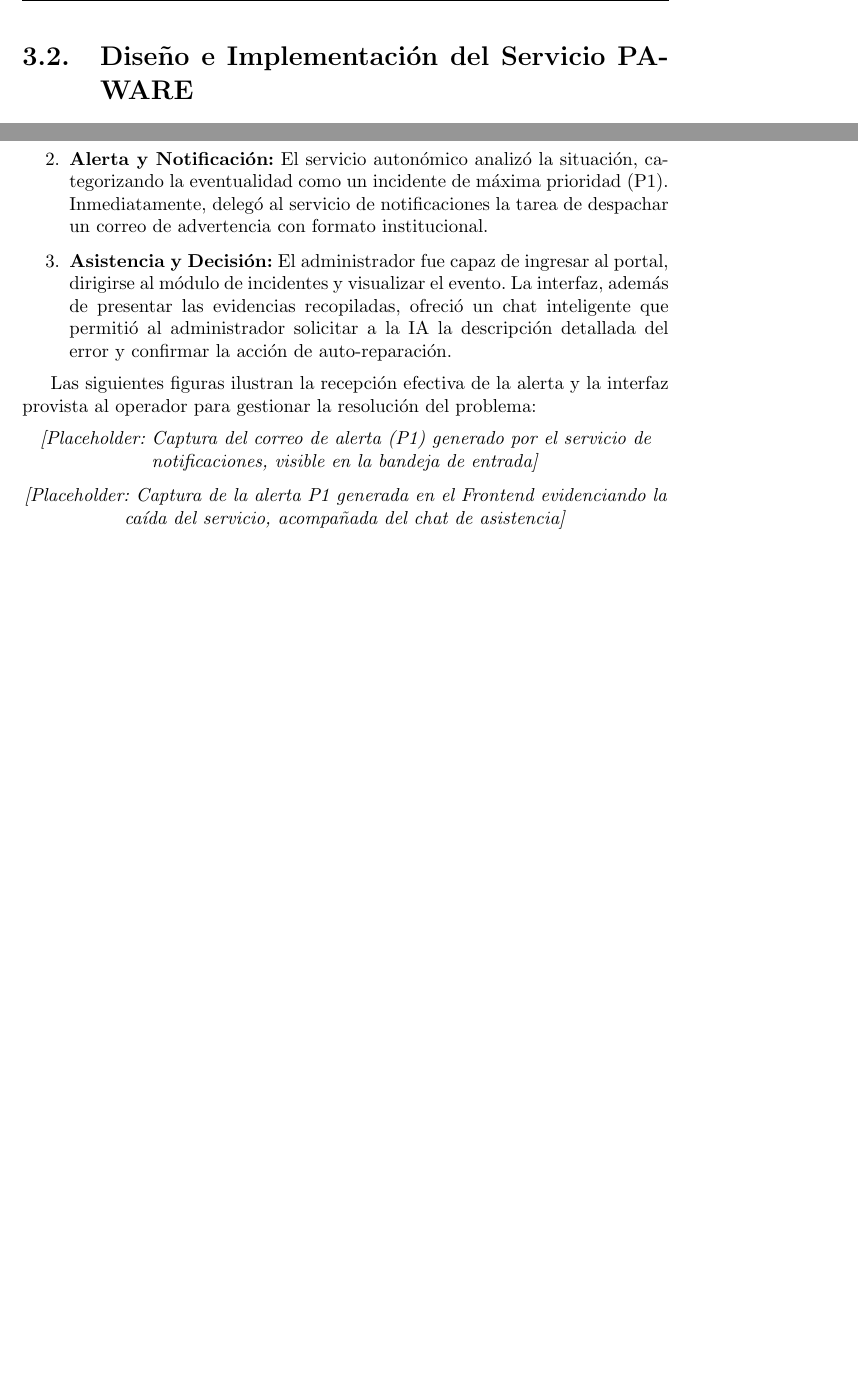
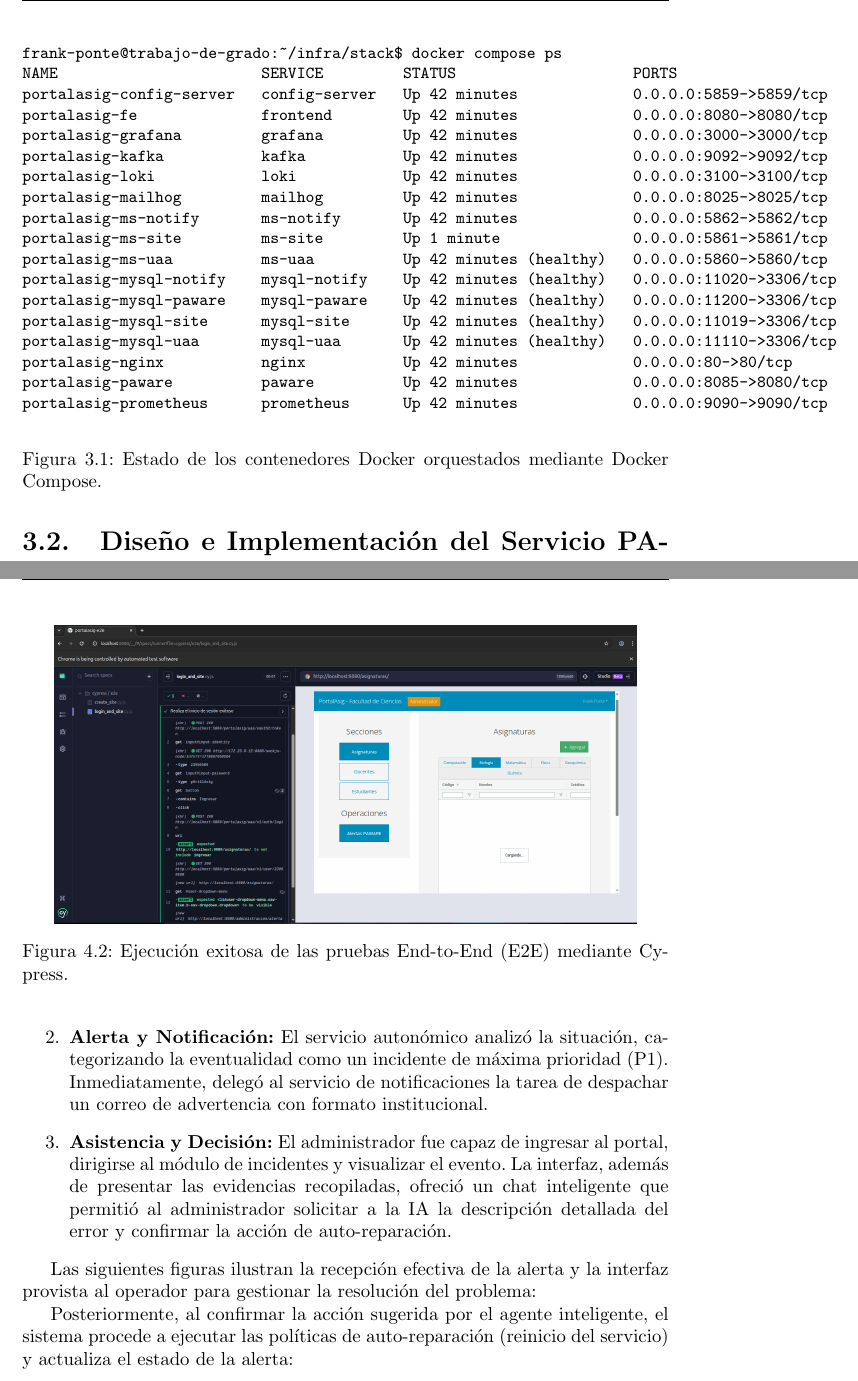
Before and after one commit to portalasig-microservices/portalasig-teg, a LaTeX document (teg/main.tex, which reads teg/chapters/teg-c3.tex, teg/chapters/teg-c4.tex): two parts of pages 20 and 23 of 27 before the commit and two parts of pages 20 and 26 of 32 after it, joined at a grey line, cut at the place of the change, the shorter picture padded with empty space. Compiled offline with pdfLaTeX.

Commit message:
feat(teg): reemplaza placeholders por figuras reales en C3 y C4
- C3: agrega listing docker compose ps y figuras paware-alerts-list, paware-chat
- C4: agrega figuras jacoco-report, cypress-e2e, paware-email-alert,
  paware-dashboard, paware-action-approve
- Incluye todos los assets PNG de evidencia visual
- Recompila main.pdf

```diff
--- a/teg/chapters/teg-c3.tex
+++ b/teg/chapters/teg-c3.tex
@@ -37,3 +35,30 @@ El ecosistema completo se orquesta de manera estandarizada empleando \textit{Doc
+\begin{figure}[htbp]
+\begin{small}
+\begin{verbatim}
+frank-ponte@trabajo-de-grado:~/infra/stack$ docker compose ps
+NAME                       SERVICE         STATUS                    PORTS
+portalasig-config-server   config-server   Up 42 minutes             0.0.0.0:5859->5859/tcp
+portalasig-fe              frontend        Up 42 minutes             0.0.0.0:8080->8080/tcp
+portalasig-grafana         grafana         Up 42 minutes             0.0.0.0:3000->3000/tcp
+portalasig-kafka           kafka           Up 42 minutes             0.0.0.0:9092->9092/tcp
+portalasig-loki            loki            Up 42 minutes             0.0.0.0:3100->3100/tcp
+portalasig-mailhog         mailhog         Up 42 minutes             0.0.0.0:8025->8025/tcp
+portalasig-ms-notify       ms-notify       Up 42 minutes             0.0.0.0:5862->5862/tcp
+portalasig-ms-site         ms-site         Up 1 minute               0.0.0.0:5861->5861/tcp
+portalasig-ms-uaa          ms-uaa          Up 42 minutes (healthy)   0.0.0.0:5860->5860/tcp
+portalasig-mysql-notify    mysql-notify    Up 42 minutes (healthy)   0.0.0.0:11020->3306/tcp
+portalasig-mysql-paware    mysql-paware    Up 42 minutes (healthy)   0.0.0.0:11200->3306/tcp
+portalasig-mysql-site      mysql-site      Up 42 minutes (healthy)   0.0.0.0:11019->3306/tcp
+portalasig-mysql-uaa       mysql-uaa       Up 42 minutes (healthy)   0.0.0.0:11110->3306/tcp
+portalasig-nginx           nginx           Up 42 minutes             0.0.0.0:80->80/tcp
+portalasig-paware          paware          Up 42 minutes             0.0.0.0:8085->8080/tcp
+portalasig-prometheus      prometheus      Up 42 minutes             0.0.0.0:9090->9090/tcp
+\end{verbatim}
+\end{small}
+\caption{Estado de los contenedores Docker orquestados mediante Docker Compose.}
+\label{fig:docker-compose-ps}
+\end{figure}
+
 Para optimizar los flujos de despliegue en entornos de desarrollo local, se implementaron scripts de terminal capaces de inicializar bases de datos, detener entornos y visualizar flujos de logs centralizados sin requerir configuración manual extensa.
 
 \section{Diseño e Implementación del Servicio PAWARE}
--- a/teg/chapters/teg-c4.tex
+++ b/teg/chapters/teg-c4.tex
@@ -15,3 +18,9 @@ Para cuantificar el nivel de fiabilidad, la cobertura de código se validó medi
 Para la validación del sistema desde la perspectiva del usuario final, se evaluaron diversas herramientas de automatización de pruebas de interfaz (Frontend). Si bien herramientas consolidadas basadas en controladores externos (\textit{WebDrivers}) son un estándar, suelen introducir inestabilidad (\textit{flakiness}) y tiempos de ejecución prolongados.
 
 Se seleccionó \textit{Cypress} como herramienta definitiva debido a que se ejecuta en el mismo ciclo de vida del navegador y del marco de trabajo del Frontend, lo que incrementa notablemente la velocidad y estabilidad de las pruebas. Dado que el ecosistema descentralizado abstrae la validación de identidad en un servicio especializado (UAA), las pruebas se diseñaron para realizar peticiones directas de inicio de sesión e inyectar de forma transparente los tokens resultantes, mitigando así la complejidad de navegar múltiples dominios durante la prueba.
+\begin{figure}[htbp]
+    \centering
+    \includegraphics[width=0.9\textwidth]{graphics/cypress-e2e.png}
+    \caption{Ejecución exitosa de las pruebas End-to-End (E2E) mediante Cypress.}
+    \label{fig:cypress-e2e}
+\end{figure}
@@ -30,9 +36,3 @@ El comportamiento registrado fue el siguiente:
 \end{enumerate}
 
 Las siguientes figuras ilustran la recepción efectiva de la alerta y la interfaz provista al operador para gestionar la resolución del problema:
-\begin{center}
-    \textit{[Placeholder: Captura del correo de alerta (P1) generado por el servicio de notificaciones, visible en la bandeja de entrada]}
-\end{center}
-\begin{center}
-    \textit{[Placeholder: Captura de la alerta P1 generada en el Frontend evidenciando la caída del servicio, acompañada del chat de asistencia]}
-\end{center}
@@ -38,0 +43,2 @@ Las siguientes figuras ilustran la recepción efectiva de la alerta y la interfa
+    \label{fig:paware-email-alert}
+\end{figure}
@@ -38,0 +49,4 @@ Las siguientes figuras ilustran la recepción efectiva de la alerta y la interfa
+    \label{fig:paware-dashboard}
+\end{figure}
+
+Posteriormente, al confirmar la acción sugerida por el agente inteligente, el sistema procede a ejecutar las políticas de auto-reparación (reinicio del servicio) y actualiza el estado de la alerta:
@@ -38,0 +57,2 @@ Las siguientes figuras ilustran la recepción efectiva de la alerta y la interfa
+    \label{fig:paware-action-approve}
+\end{figure}
```
Also changed, not shown: teg/graphics/cypress-e2e.png (added), teg/graphics/jacoco-report.png (added), teg/graphics/paware-action-approve.png (added), teg/graphics/paware-alerts-list.png (added), teg/graphics/paware-chat.png (added), teg/graphics/paware-dashboard.png (added), teg/graphics/paware-email-alert.png (added), teg/main.pdf, teg/chapters/teg-c3.tex (22 more changed lines), teg/chapters/teg-c4.tex (24 more changed lines).
